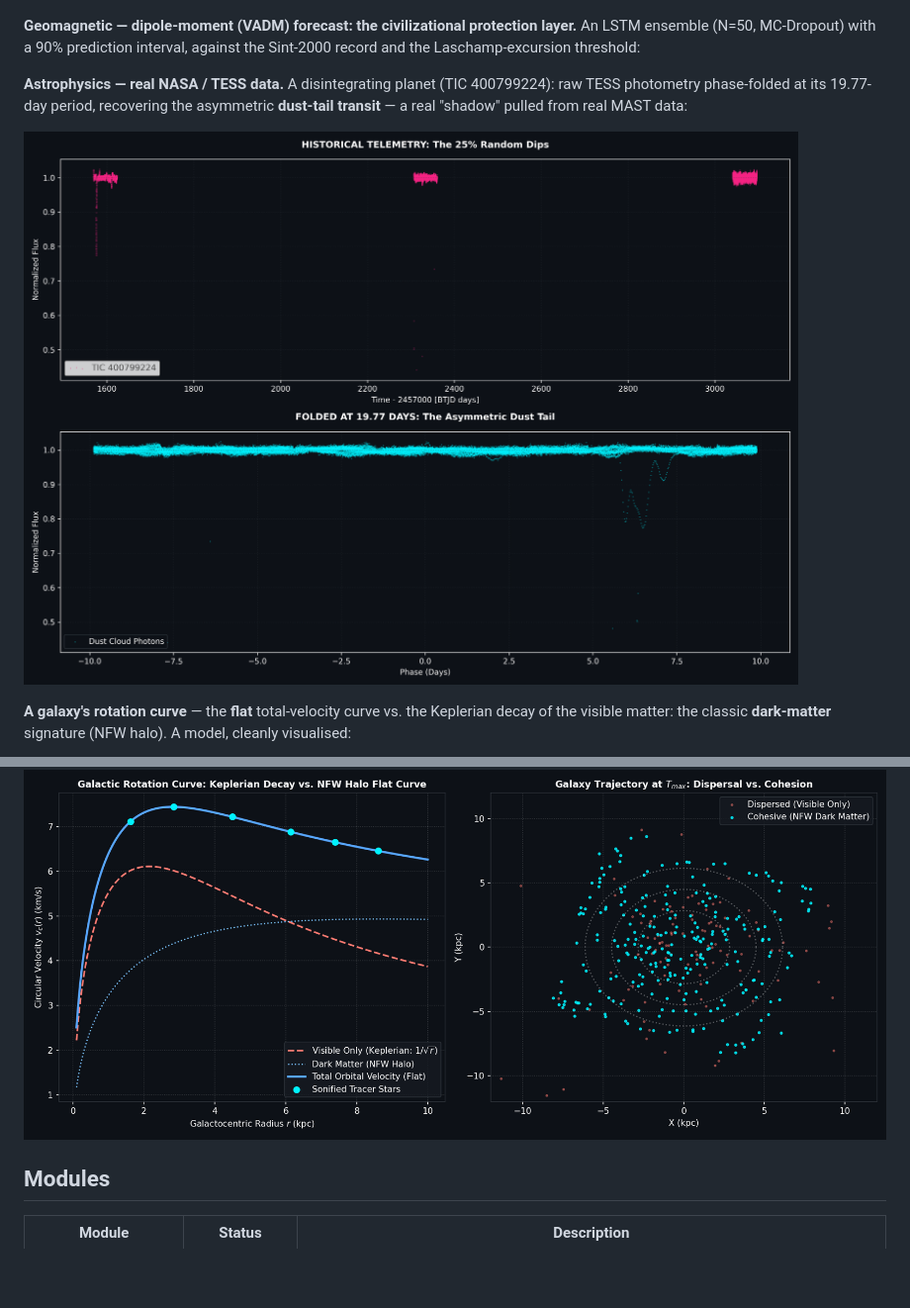
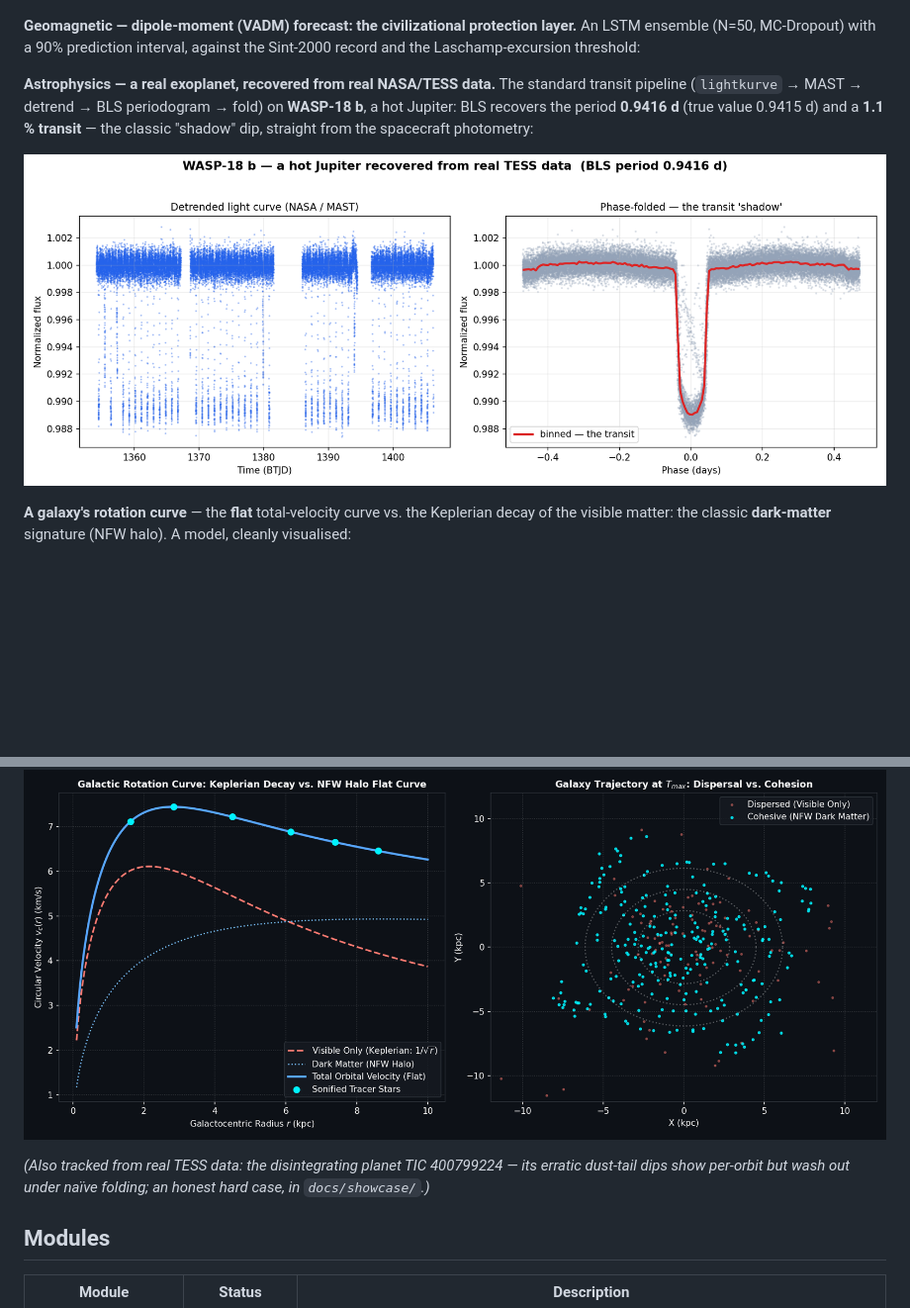
Before and after one commit to QuantumDrizzy/SUBSTRATE, a Markdown page: README.md, 2 parts joined by grey strips. Shown at 99% size. Rendered like a GitHub page; pictures changed too: docs/showcase/exoplanet-transit-WASP18.png (added); blank space fills up the shorter version.

Commit message:
docs(showcase): feature a clean, real exoplanet transit (WASP-18 b) + reproducible script
Antonio's point — the peak is the VISUAL, and not everything has to be dark. The
disintegrating-asteroid target has erratic dust-tail dips that wash out under
folding, so I ran the same standard pipeline (lightkurve -> MAST -> detrend -> BLS
-> fold) on WASP-18 b, a hot Jupiter: from real TESS photometry, BLS recovers the
period 0.9416 d (true 0.9415 d) and a 1.1% transit — a clean, light-themed,
unmistakable transit "shadow". Verified by re-running. Ships with hunt_wasp18.py so
anyone can reproduce it. (Dropped the washed-out asteroid re-fold; the original
asteroid figure stays as an honest hard case.)

Co-Authored-By: Claude Opus 4.8 <noreply@anthropic.com>

```diff
--- a/README.md
+++ b/README.md
@@ -41,16 +41,20 @@ at dim 64 (left):
 An LSTM ensemble (N=50, MC-Dropout) with a 90% prediction interval, against the Sint-2000
 record and the Laschamp-excursion threshold:
 
-**Astrophysics — real NASA / TESS data.** A disintegrating planet (TIC 400799224): raw TESS
-photometry phase-folded at its 19.77-day period, recovering the asymmetric **dust-tail transit**
-— a real "shadow" pulled from real MAST data:
+**Astrophysics — a real exoplanet, recovered from real NASA/TESS data.** The standard transit
+pipeline (`lightkurve` → MAST → detrend → BLS periodogram → fold) on **WASP-18 b**, a hot Jupiter:
+BLS recovers the period **0.9416 d** (true value 0.9415 d) and a **1.1 % transit** — the classic
+"shadow" dip, straight from the spacecraft photometry:
 
-![Disintegrating-planet transit, TIC 400799224 (real TESS data)](docs/showcase/exoplanet-disintegrating-TIC400799224.png)
+![WASP-18 b transit recovered from real TESS data](docs/showcase/exoplanet-transit-WASP18.png)
 
 **A galaxy's rotation curve** — the **flat** total-velocity curve vs. the Keplerian decay of the
 visible matter: the classic **dark-matter** signature (NFW halo). A model, cleanly visualised:
 
 ![Galaxy rotation curve — the dark-matter signature](docs/showcase/galaxy-rotation-dark-matter.png)
+
+*(Also tracked from real TESS data: the disintegrating planet TIC 400799224 — its erratic dust-tail
+dips show per-orbit but wash out under naïve folding; an honest hard case, in `docs/showcase/`.)*
 
 ## Modules
 
```
Also changed, not shown: 1 other file.
